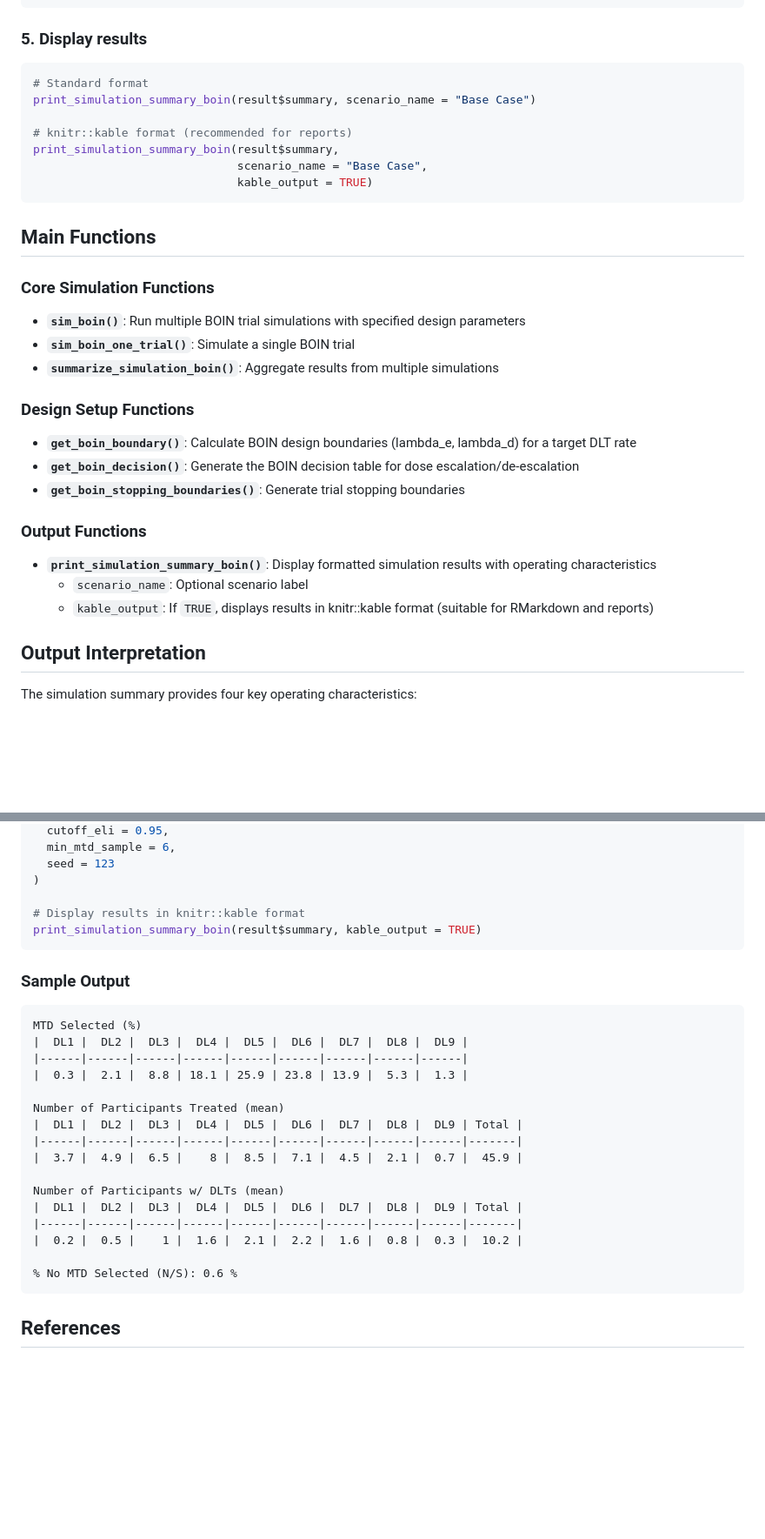
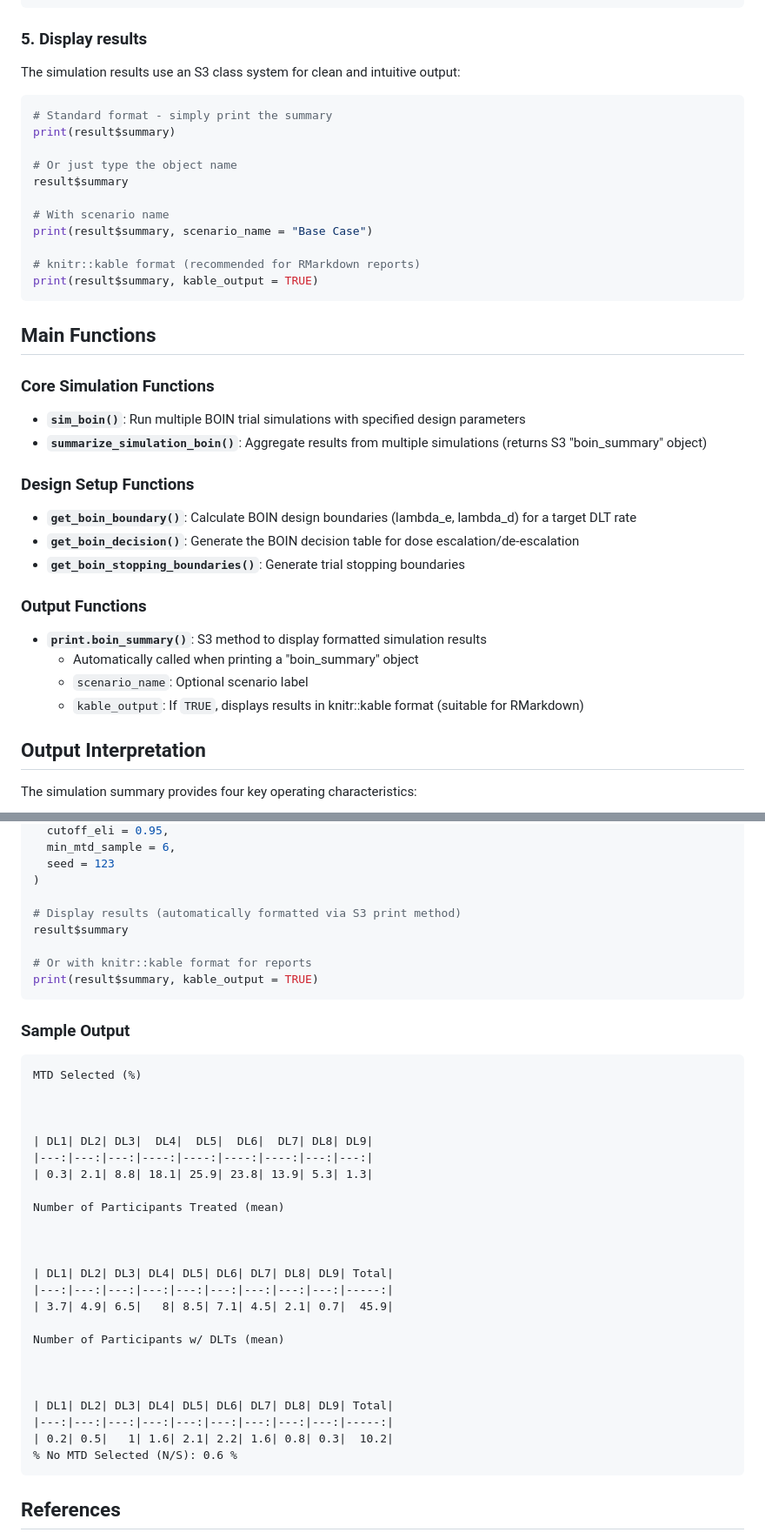
Before and after one commit to gosukehommaEX/simFastBOIN, a Markdown page: README.md, 2 parts joined by grey strips. Shown at 87% size. Drawn GitHub-style; blank space fills up the shorter version.

````diff
--- a/README.md
+++ b/README.md
@@ -80,14 +80,20 @@ result <- sim_boin(
 
 ### 5. Display results
 
+The simulation results use an S3 class system for clean and intuitive output:
+
 ```r
-# Standard format
-print_simulation_summary_boin(result$summary, scenario_name = "Base Case")
+# Standard format - simply print the summary
+print(result$summary)
 
-# knitr::kable format (recommended for reports)
-print_simulation_summary_boin(result$summary,
-                              scenario_name = "Base Case",
-                              kable_output = TRUE)
+# Or just type the object name
+result$summary
+
+# With scenario name
+print(result$summary, scenario_name = "Base Case")
+
+# knitr::kable format (recommended for RMarkdown reports)
+print(result$summary, kable_output = TRUE)
 ```
 
 ## Main Functions
@@ -95,8 +101,7 @@ print_simulation_summary_boin(result$summary,
 ### Core Simulation Functions
 
 - **`sim_boin()`**: Run multiple BOIN trial simulations with specified design parameters
-- **`sim_boin_one_trial()`**: Simulate a single BOIN trial
-- **`summarize_simulation_boin()`**: Aggregate results from multiple simulations
+- **`summarize_simulation_boin()`**: Aggregate results from multiple simulations (returns S3 "boin_summary" object)
 
 ### Design Setup Functions
 
@@ -106,9 +111,10 @@ print_simulation_summary_boin(result$summary,
 
 ### Output Functions
 
-- **`print_simulation_summary_boin()`**: Display formatted simulation results with operating characteristics
+- **`print.boin_summary()`**: S3 method to display formatted simulation results
+  - Automatically called when printing a "boin_summary" object
   - `scenario_name`: Optional scenario label
-  - `kable_output`: If `TRUE`, displays results in knitr::kable format (suitable for RMarkdown and reports)
+  - `kable_output`: If `TRUE`, displays results in knitr::kable format (suitable for RMarkdown)
 
 ## Output Interpretation
 
@@ -156,28 +162,39 @@ result <- sim_boin(
   seed = 123
 )
 
-# Display results in knitr::kable format
-print_simulation_summary_boin(result$summary, kable_output = TRUE)
+# Display results (automatically formatted via S3 print method)
+result$summary
+
+# Or with knitr::kable format for reports
+print(result$summary, kable_output = TRUE)
 ```
 
 ### Sample Output
 
 ```
 MTD Selected (%)
-|  DL1 |  DL2 |  DL3 |  DL4 |  DL5 |  DL6 |  DL7 |  DL8 |  DL9 |
-|------|------|------|------|------|------|------|------|------|
-|  0.3 |  2.1 |  8.8 | 18.1 | 25.9 | 23.8 | 13.9 |  5.3 |  1.3 |
+
+
+
+| DL1| DL2| DL3|  DL4|  DL5|  DL6|  DL7| DL8| DL9|
+|---:|---:|---:|----:|----:|----:|----:|---:|---:|
+| 0.3| 2.1| 8.8| 18.1| 25.9| 23.8| 13.9| 5.3| 1.3|
 
 Number of Participants Treated (mean)
-|  DL1 |  DL2 |  DL3 |  DL4 |  DL5 |  DL6 |  DL7 |  DL8 |  DL9 | Total |
-|------|------|------|------|------|------|------|------|------|-------|
-|  3.7 |  4.9 |  6.5 |    8 |  8.5 |  7.1 |  4.5 |  2.1 |  0.7 |  45.9 |
+
+
+
+| DL1| DL2| DL3| DL4| DL5| DL6| DL7| DL8| DL9| Total|
+|---:|---:|---:|---:|---:|---:|---:|---:|---:|-----:|
+| 3.7| 4.9| 6.5|   8| 8.5| 7.1| 4.5| 2.1| 0.7|  45.9|
 
 Number of Participants w/ DLTs (mean)
-|  DL1 |  DL2 |  DL3 |  DL4 |  DL5 |  DL6 |  DL7 |  DL8 |  DL9 | Total |
-|------|------|------|------|------|------|------|------|------|-------|
-|  0.2 |  0.5 |    1 |  1.6 |  2.1 |  2.2 |  1.6 |  0.8 |  0.3 |  10.2 |
 
+
+
+| DL1| DL2| DL3| DL4| DL5| DL6| DL7| DL8| DL9| Total|
+|---:|---:|---:|---:|---:|---:|---:|---:|---:|-----:|
+| 0.2| 0.5|   1| 1.6| 2.1| 2.2| 1.6| 0.8| 0.3|  10.2|
 % No MTD Selected (N/S): 0.6 %
 ```
 
````
